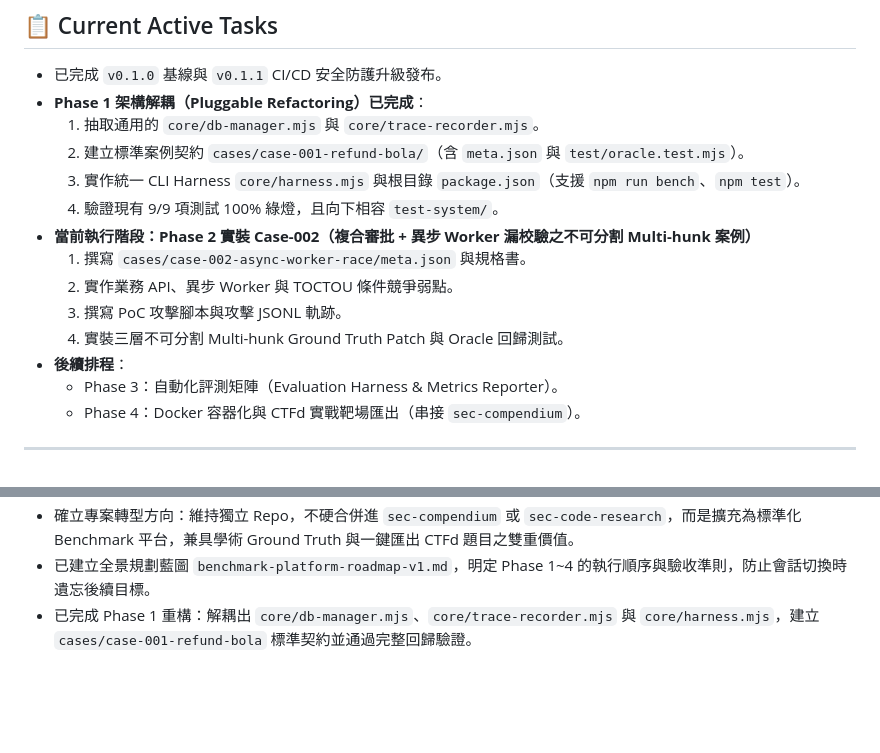
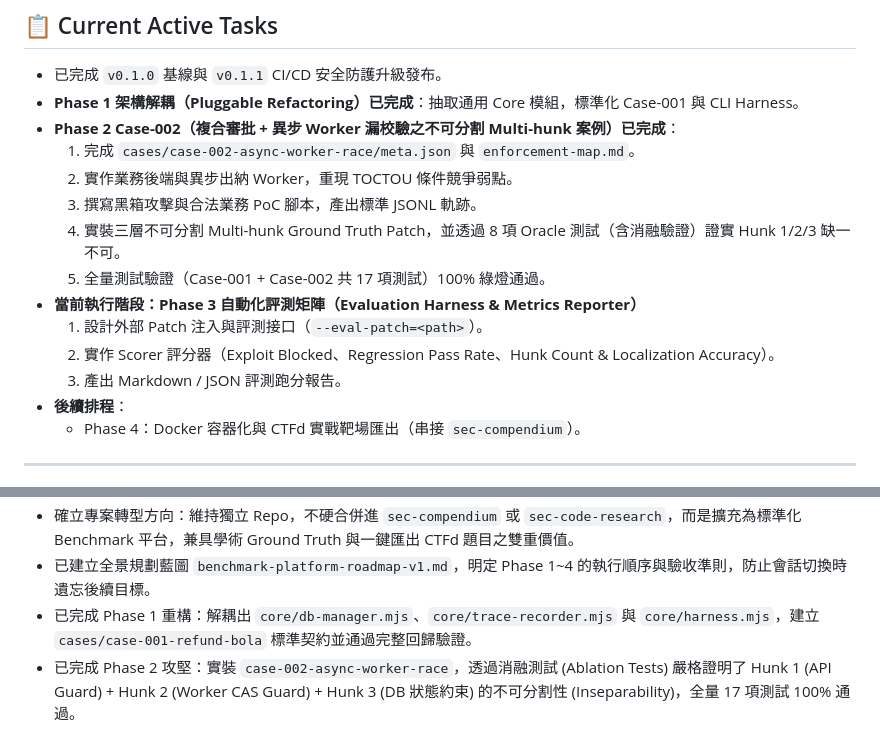
Before and after one commit to Youchenjiang/sec-poc, a Markdown page: MEMORY.md, 2 parts joined by grey strips. GitHub-like rendering; blank space fills up the shorter version.

Commit message:
docs: update memory tracking for phase 2 completion
1. Record Phase 2 Case-002 completion in persistent memory.
2. Advance active milestone to Phase 3 for Evaluation Harness.

```diff
--- a/MEMORY.md
+++ b/MEMORY.md
@@ -15,18 +15,18 @@
 
 ## 📋 Current Active Tasks
 - 已完成 `v0.1.0` 基線與 `v0.1.1` CI/CD 安全防護升級發布。
-- **Phase 1 架構解耦（Pluggable Refactoring）已完成**：
-  1. 抽取通用的 `core/db-manager.mjs` 與 `core/trace-recorder.mjs`。
-  2. 建立標準案例契約 `cases/case-001-refund-bola/`（含 `meta.json` 與 `test/oracle.test.mjs`）。
-  3. 實作統一 CLI Harness `core/harness.mjs` 與根目錄 `package.json`（支援 `npm run bench`、`npm test`）。
-  4. 驗證現有 9/9 項測試 100% 綠燈，且向下相容 `test-system/`。
-- **當前執行階段：Phase 2 實裝 Case-002（複合審批 + 異步 Worker 漏校驗之不可分割 Multi-hunk 案例）**
-  1. 撰寫 `cases/case-002-async-worker-race/meta.json` 與規格書。
-  2. 實作業務 API、異步 Worker 與 TOCTOU 條件競爭弱點。
-  3. 撰寫 PoC 攻擊腳本與攻擊 JSONL 軌跡。
-  4. 實裝三層不可分割 Multi-hunk Ground Truth Patch 與 Oracle 回歸測試。
+- **Phase 1 架構解耦（Pluggable Refactoring）已完成**：抽取通用 Core 模組，標準化 Case-001 與 CLI Harness。
+- **Phase 2 Case-002（複合審批 + 異步 Worker 漏校驗之不可分割 Multi-hunk 案例）已完成**：
+  1. 完成 `cases/case-002-async-worker-race/meta.json` 與 `enforcement-map.md`。
+  2. 實作業務後端與異步出納 Worker，重現 TOCTOU 條件競爭弱點。
+  3. 撰寫黑箱攻擊與合法業務 PoC 腳本，產出標準 JSONL 軌跡。
+  4. 實裝三層不可分割 Multi-hunk Ground Truth Patch，並透過 8 項 Oracle 測試（含消融驗證）證實 Hunk 1/2/3 缺一不可。
+  5. 全量測試驗證（Case-001 + Case-002 共 17 項測試）100% 綠燈通過。
+- **當前執行階段：Phase 3 自動化評測矩陣（Evaluation Harness & Metrics Reporter）**
+  1. 設計外部 Patch 注入與評測接口（`--eval-patch=<path>`）。
+  2. 實作 Scorer 評分器（Exploit Blocked、Regression Pass Rate、Hunk Count & Localization Accuracy）。
+  3. 產出 Markdown / JSON 評測跑分報告。
 - **後續排程**：
-  - Phase 3：自動化評測矩陣（Evaluation Harness & Metrics Reporter）。
   - Phase 4：Docker 容器化與 CTFd 實戰靶場匯出（串接 `sec-compendium`）。
 
 ---
@@ -57,3 +57,4 @@
 - 確立專案轉型方向：維持獨立 Repo，不硬合併進 `sec-compendium` 或 `sec-code-research`，而是擴充為標準化 Benchmark 平台，兼具學術 Ground Truth 與一鍵匯出 CTFd 題目之雙重價值。
 - 已建立全景規劃藍圖 `benchmark-platform-roadmap-v1.md`，明定 Phase 1~4 的執行順序與驗收準則，防止會話切換時遺忘後續目標。
 - 已完成 Phase 1 重構：解耦出 `core/db-manager.mjs`、`core/trace-recorder.mjs` 與 `core/harness.mjs`，建立 `cases/case-001-refund-bola` 標準契約並通過完整回歸驗證。
+- 已完成 Phase 2 攻堅：實裝 `case-002-async-worker-race`，透過消融測試 (Ablation Tests) 嚴格證明了 Hunk 1 (API Guard) + Hunk 2 (Worker CAS Guard) + Hunk 3 (DB 狀態約束) 的不可分割性 (Inseparability)，全量 17 項測試 100% 通過。
```
